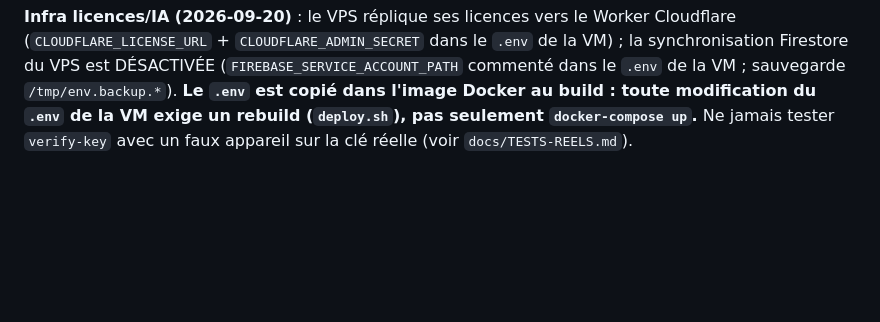
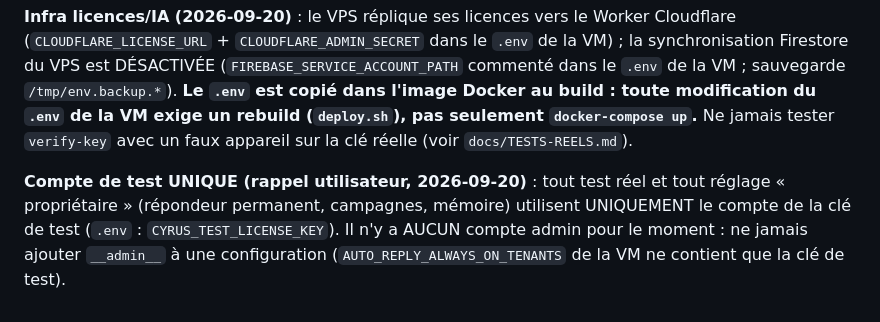
Before and after one commit to Noe0394/BusinessAutomationEngine, a Markdown page: CLAUDE.md, the part around the change. Rendered like a GitHub page; blank space fills up the shorter version.

Commit message:
docs: compte de test unique, aucun compte admin pour le moment
Co-Authored-By: Claude Sonnet 5 <noreply@anthropic.com>

```diff
--- a/CLAUDE.md
+++ b/CLAUDE.md
@@ -1181,3 +1181,7 @@ vérifiées puis traitées :
 (`FIREBASE_SERVICE_ACCOUNT_PATH` commenté dans le `.env` de la VM ; sauvegarde `/tmp/env.backup.*`). **Le `.env` est copié dans l'image
 Docker au build : toute modification du `.env` de la VM exige un rebuild (`deploy.sh`), pas seulement `docker-compose up`.**
 Ne jamais tester `verify-key` avec un faux appareil sur la clé réelle (voir `docs/TESTS-REELS.md`).
+
+**Compte de test UNIQUE (rappel utilisateur, 2026-09-20)** : tout test réel et tout réglage « propriétaire » (répondeur permanent, campagnes,
+mémoire) utilisent UNIQUEMENT le compte de la clé de test (`.env` : `CYRUS_TEST_LICENSE_KEY`). Il n'y a AUCUN compte admin pour le
+moment : ne jamais ajouter `__admin__` à une configuration (`AUTO_REPLY_ALWAYS_ON_TENANTS` de la VM ne contient que la clé de test).
```
